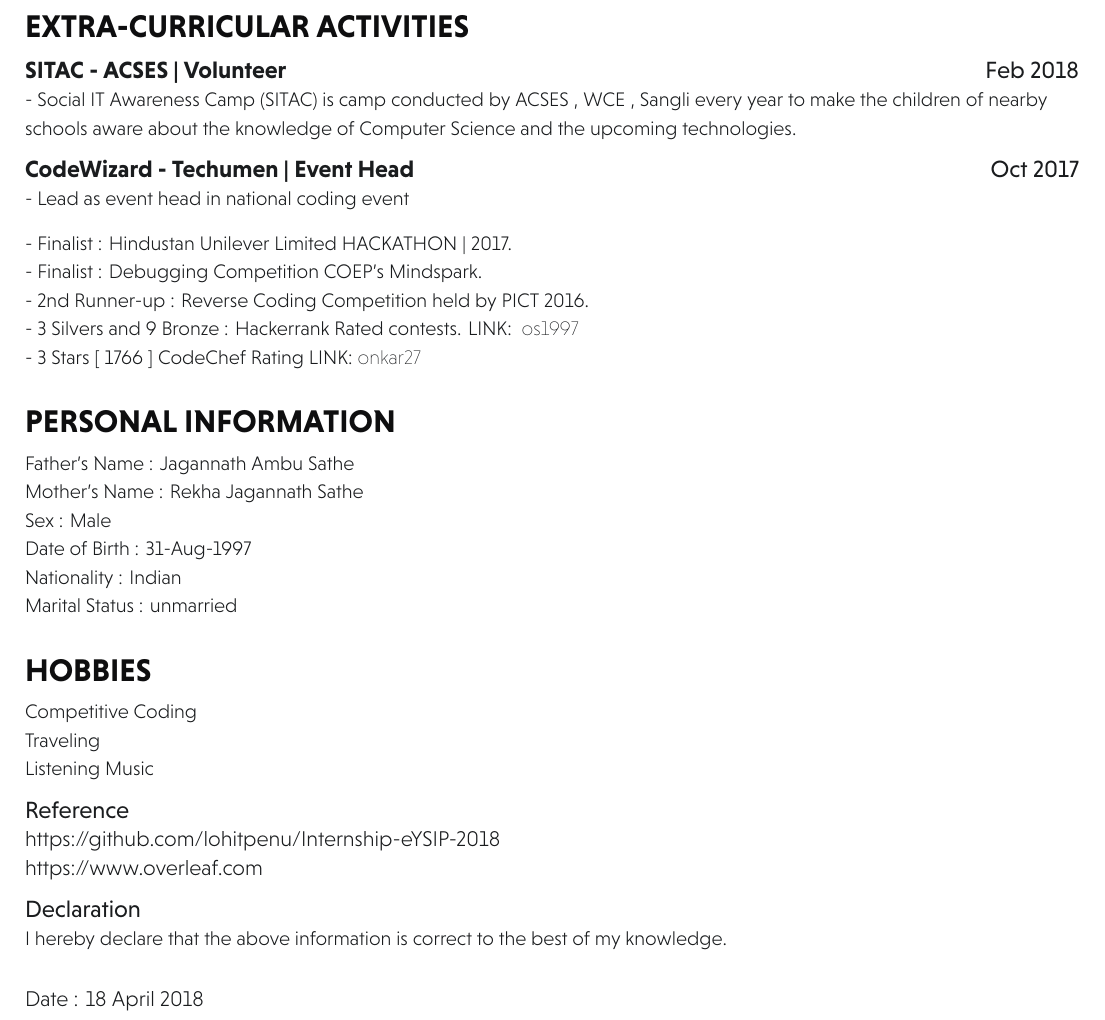
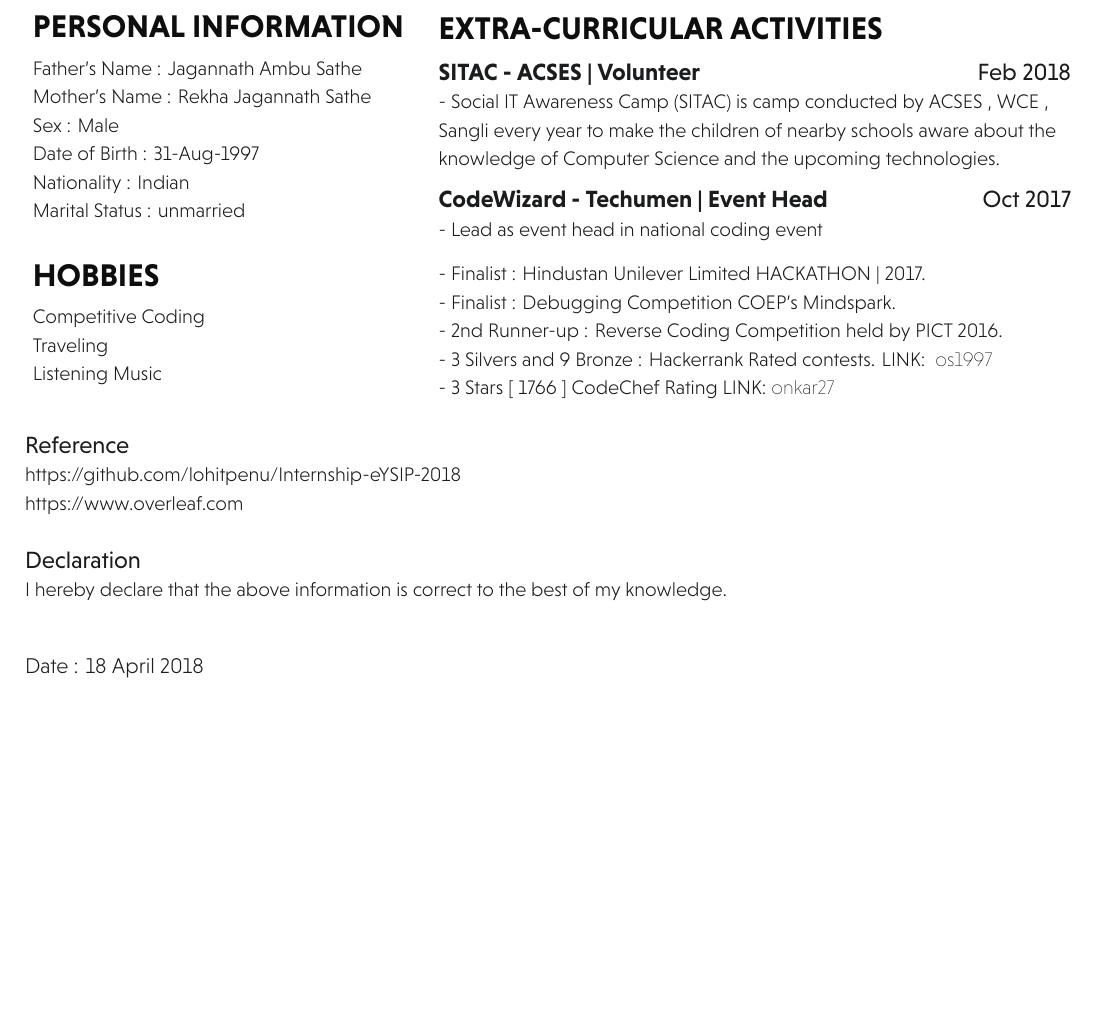
Before and after one commit to latexstudio/onkarsathe_Resume, a LaTeX document (main.tex): part of page 2 of 2, cut so that both start at the same text, the shorter picture padded with empty space. Compiled offline with XeLaTeX.

Commit message:
objective is changed and structure is refined

```diff
--- a/main.tex
+++ b/main.tex
@@ -8,6 +8,7 @@
 \documentclass[]{hieudo-build}
 \usepackage[export]{adjustbox}
 \usepackage{wrapfig}
+\usepackage[super]{nth}
 \begin{document}
 %%%%%%%%%%%%%%%%%%%%%%%%%%%%%%%%%%%%%%
 %
@@ -160,4 +159,25 @@ Percentage : 93.45 %\\
 
+\begin{minipage}{0.38\textwidth}
+\sectionsep
+\section{Personal Information}
+\descript{ Father's Name : Jagannath Ambu Sathe\\
+Mother's Name : Rekha Jagannath Sathe\\
+Sex :	Male\\
+Date of Birth : 31-Aug-1997\\
+Nationality : Indian\\
+Marital Status : unmarried
+}
+\sectionsep
+\section{Hobbies}
+\descript{
+Competitive Coding\\
+Traveling\\
+Listening Music
+}
+\sectionsep
+\end{minipage}
+\begin{minipage}{0.6\textwidth}
+\sectionsep
 %%%%%%%%%%%%%%%%%%%%%%%%%%%%%%%%%%%%%%
 %     Extra-Curricular activities
 %%%%%%%%%%%%%%%%%%%%%%%%%%%%%%%%%%%%%%
@@ -178,32 +198,19 @@ Percentage : 93.45 %\\
  - 3 Silvers and 9 Bronze : Hackerrank Rated contests. LINK:  \href{https://www.hackerrank.com/os1997}{\custombold{ os1997 }} \\
  - 3 Stars [ 1766 ] CodeChef Rating  LINK:\href{https://www.codechef.com/users/onkar27}{\custombold{ onkar27 }}
 }
+\end{minipage}
 
 \sectionsep
-\section{Personal Information}
-\descript{ Father's Name : Jagannath Ambu Sathe\\
-Mother's Name : Rekha Jagannath Sathe\\
-Sex :	Male\\
-Date of Birth : 31-Aug-1997\\
-Nationality : Indian\\
-Marital Status : unmarried
-}
-\sectionsep
-\section{Hobbies}
-\descript{
-Competitive Coding\\
-Traveling\\
-Listening Music
-}
 \sectionsep
 \subsection{Reference}
+\descript{
 \href{https://github.com/lohitpenu/Internship-eYSIP-2018}{https://github.com/lohitpenu/Internship-eYSIP-2018}\\
-\href{https://www.overleaf.com}{https://www.overleaf.com}
-
+\href{https://www.overleaf.com}{https://www.overleaf.com}}
+\sectionsep
 \sectionsep
 \subsection{Declaration}
 \descript{I hereby declare that the above information is correct to the best of my knowledge.}
-
+\sectionsep
 \sectionsep
 \sectionsep{Date : 18 April 2018}
 \end{document}
```
Also changed, not shown: main.tex (8 more changed lines).
